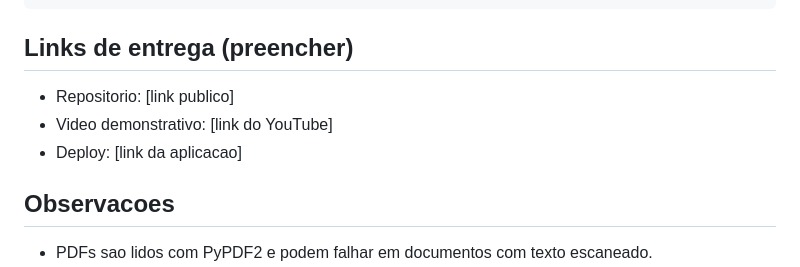
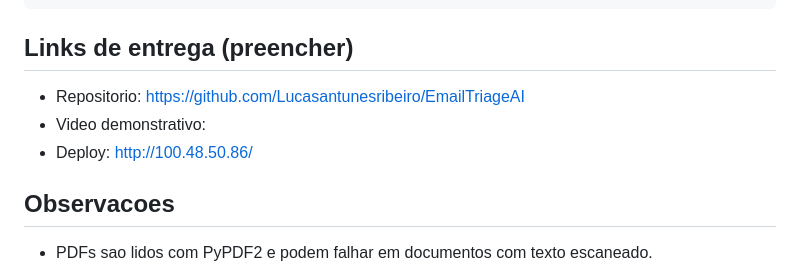
Before and after one commit to Lucasantunesribeiro/EmailTriageAI, a Markdown page: README.md, the part around the change. GitHub-like rendering.

Commit message:
links alterados

````diff
--- a/README.md
+++ b/README.md
@@ -99,9 +99,9 @@ No Windows:
 ```
 
 ## Links de entrega (preencher)
-- Repositorio: [link publico]
-- Video demonstrativo: [link do YouTube]
-- Deploy: [link da aplicacao]
+- Repositorio: https://github.com/Lucasantunesribeiro/EmailTriageAI
+- Video demonstrativo:
+- Deploy: http://100.48.50.86/
 
 ## Observacoes
 - PDFs sao lidos com PyPDF2 e podem falhar em documentos com texto escaneado.
````
